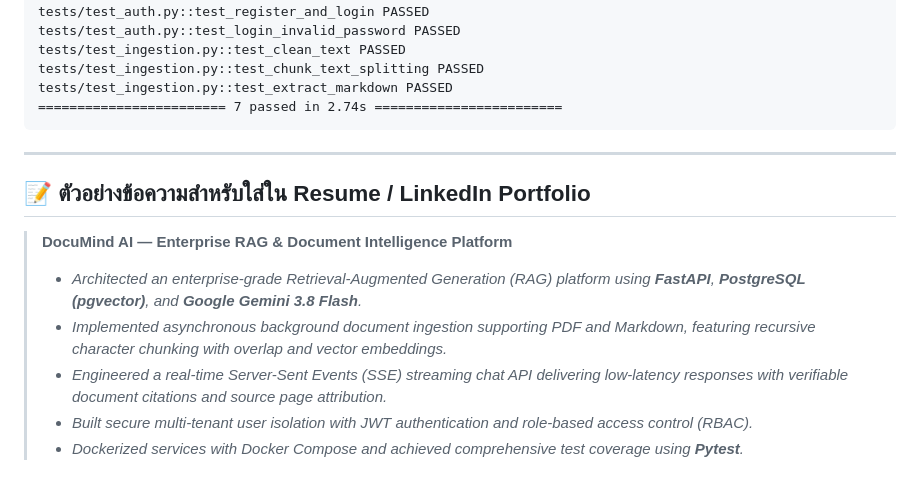
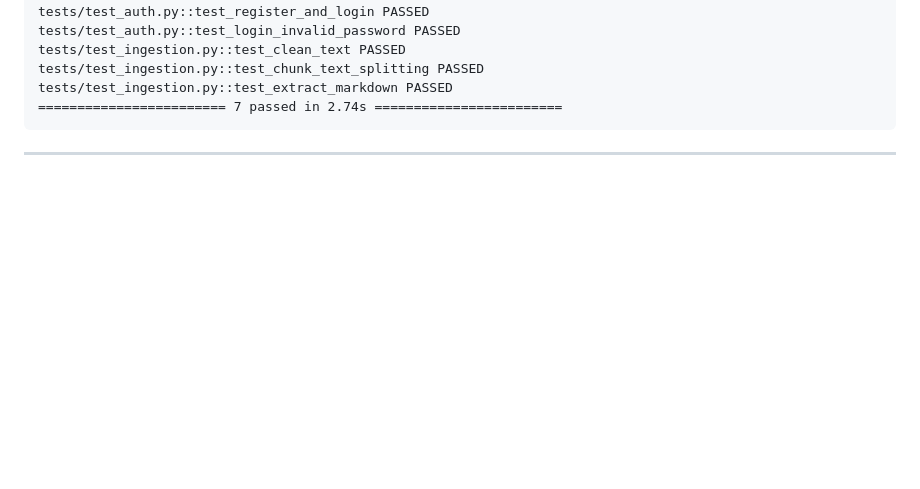
Before and after one commit to underwaves/DocuMind-AI, a Markdown page: README.md, the part around the change. Rendered like a GitHub page; blank space fills up the shorter version.

Commit message:
Remove resume example from README
Removed example resume text for DocuMind AI.

````diff
--- a/README.md
+++ b/README.md
@@ -160,12 +160,3 @@ tests/test_ingestion.py::test_extract_markdown PASSED
 ```
 
 ---
-
-## 📝 ตัวอย่างข้อความสำหรับใส่ใน Resume / LinkedIn Portfolio
-
-> **DocuMind AI — Enterprise RAG & Document Intelligence Platform**
-> * *Architected an enterprise-grade Retrieval-Augmented Generation (RAG) platform using **FastAPI**, **PostgreSQL (pgvector)**, and **Google Gemini 3.8 Flash**.*
-> * *Implemented asynchronous background document ingestion supporting PDF and Markdown, featuring recursive character chunking with overlap and vector embeddings.*
-> * *Engineered a real-time Server-Sent Events (SSE) streaming chat API delivering low-latency responses with verifiable document citations and source page attribution.*
-> * *Built secure multi-tenant user isolation with JWT authentication and role-based access control (RBAC).*
-> * *Dockerized services with Docker Compose and achieved comprehensive test coverage using **Pytest**.*
````
